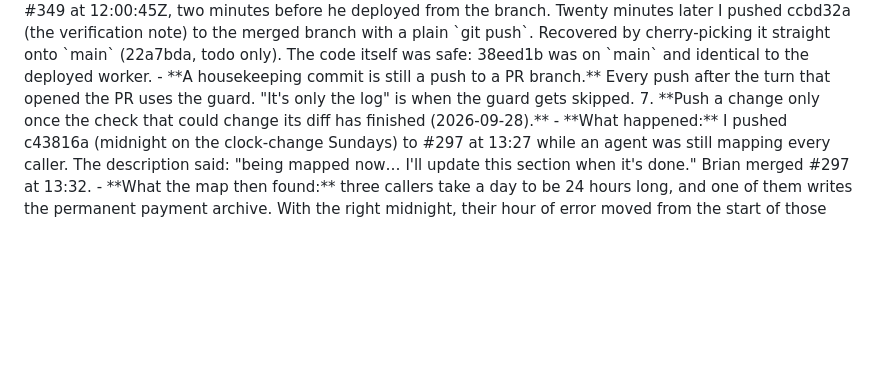
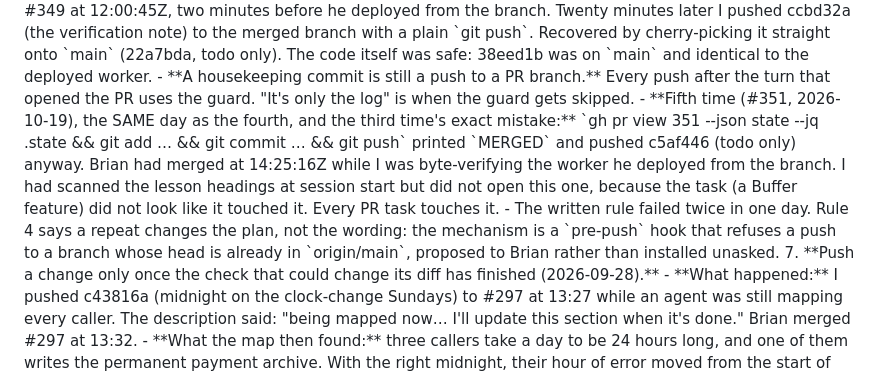
Before and after one commit to Droidan1/labor-dashboard, a Markdown page: tasks/lessons.md, the part around the change. GitHub-like rendering; blank space fills up the shorter version.

Commit message:
lessons: fifth push to a merged PR branch (#351), and the pre-push hook it calls for
Co-Authored-By: Claude Opus 5.5 <noreply@anthropic.com>

```diff
--- a/tasks/lessons.md
+++ b/tasks/lessons.md
@@ -338,6 +338,15 @@ own attention around the merge, which is the one moment I do not control.
      was safe: 38eed1b was on `main` and identical to the deployed worker.
      - **A housekeeping commit is still a push to a PR branch.** Every push after the turn that
        opened the PR uses the guard. "It's only the log" is when the guard gets skipped.
+   - **Fifth time (#351, 2026-10-19), the SAME day as the fourth, and the third time's exact
+     mistake:** `gh pr view 351 --json state --jq .state && git add … && git commit … && git push`
+     printed `MERGED` and pushed c5af446 (todo only) anyway. Brian had merged at 14:25:16Z while I
+     was byte-verifying the worker he deployed from the branch. I had scanned the lesson headings
+     at session start but did not open this one, because the task (a Buffer feature) did not look
+     like it touched it. Every PR task touches it.
+     - The written rule failed twice in one day. Rule 4 says a repeat changes the plan, not the
+       wording: the mechanism is a `pre-push` hook that refuses a push to a branch whose head is
+       already in `origin/main`, proposed to Brian rather than installed unasked.
 7. **Push a change only once the check that could change its diff has finished (2026-09-28).**
    - **What happened:** I pushed c43816a (midnight on the clock-change Sundays) to #297 at 13:27
      while an agent was still mapping every caller. The description said: "being mapped now…
```
